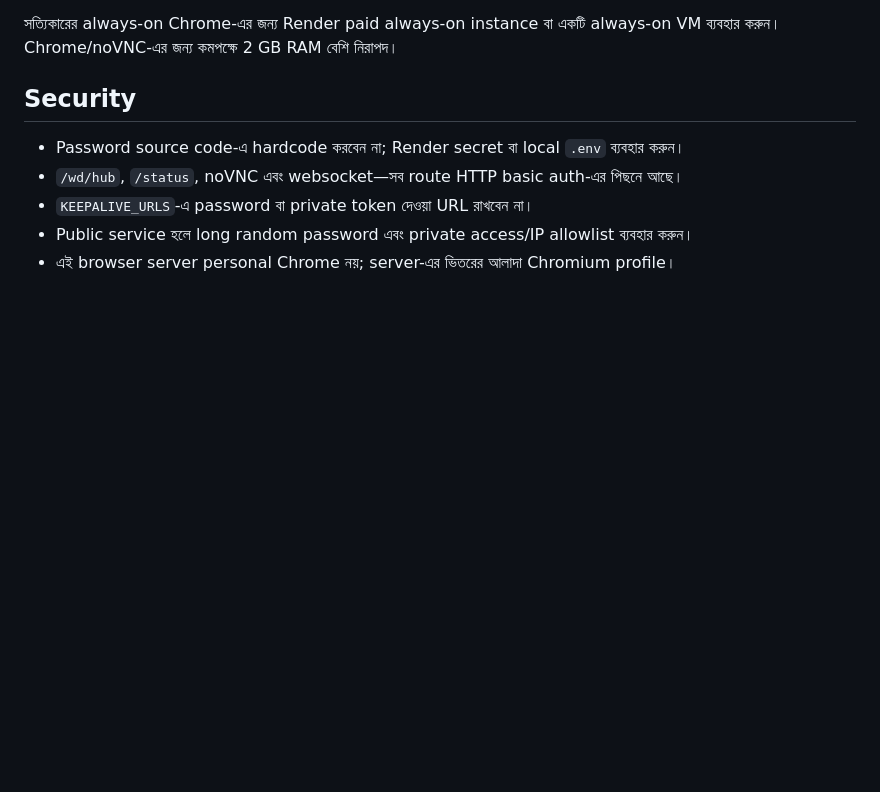
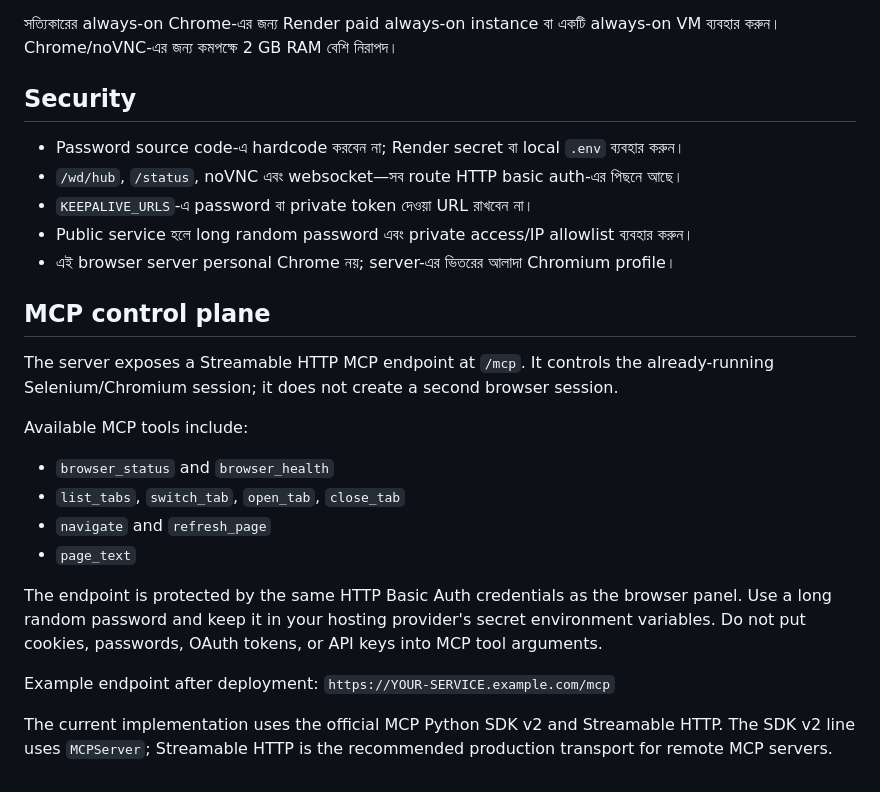
Before and after one commit to outerrouter/chrome-browser-server, a Markdown page: README.md, the part around the change. Drawn GitHub-style; blank space fills up the shorter version.

Commit message:
Document MCP control plane

```diff
--- a/README.md
+++ b/README.md
@@ -66,3 +66,20 @@ Render Free web services **15 মিনিট inbound traffic না থাক
 - `KEEPALIVE_URLS`-এ password বা private token দেওয়া URL রাখবেন না।
 - Public service হলে long random password এবং private access/IP allowlist ব্যবহার করুন।
 - এই browser server personal Chrome নয়; server-এর ভিতরের আলাদা Chromium profile।
+
+## MCP control plane
+
+The server exposes a Streamable HTTP MCP endpoint at `/mcp`. It controls the already-running Selenium/Chromium session; it does not create a second browser session.
+
+Available MCP tools include:
+- `browser_status` and `browser_health`
+- `list_tabs`, `switch_tab`, `open_tab`, `close_tab`
+- `navigate` and `refresh_page`
+- `page_text`
+
+The endpoint is protected by the same HTTP Basic Auth credentials as the browser panel. Use a long random password and keep it in your hosting provider's secret environment variables. Do not put cookies, passwords, OAuth tokens, or API keys into MCP tool arguments.
+
+Example endpoint after deployment:
+`https://YOUR-SERVICE.example.com/mcp`
+
+The current implementation uses the official MCP Python SDK v2 and Streamable HTTP. The SDK v2 line uses `MCPServer`; Streamable HTTP is the recommended production transport for remote MCP servers.
```
